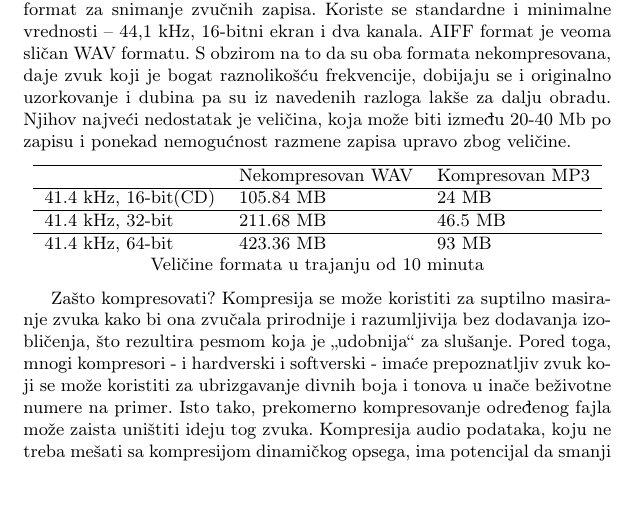
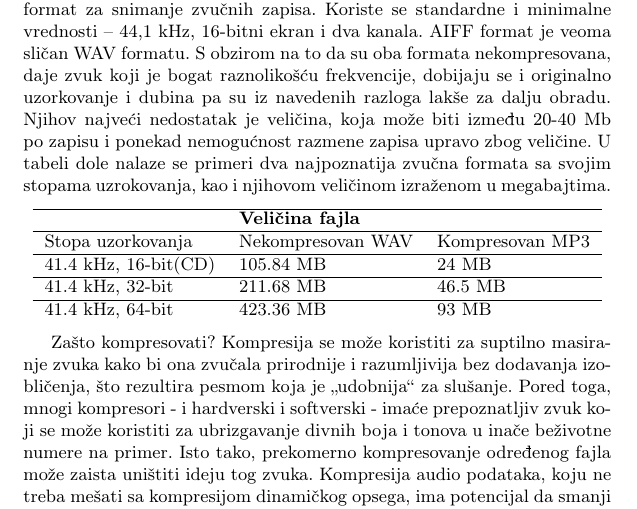
Before and after one commit to DZugic/8_TNP2022, a LaTeX document (8_ŽugićKrstovićOstojićRadulović.tex): part of page 5 of 7, cut so that both start at the same text. Compiled offline with pdfLaTeX.

Commit message:
Update 8_ŽugićKrstovićOstojićRadulović.tex

```diff
--- a/8_ŽugićKrstovićOstojićRadulović.tex
+++ b/8_ŽugićKrstovićOstojićRadulović.tex
@@ -133,20 +133,19 @@ Za razliku od diskova, magnetne trake nemaju brz pristup podacima te se sve manj
     S obzirom na to da su oba formata nekompresovana, daje zvuk koji je bogat raznolikošću
     frekvencije, dobijaju se i originalno uzorkovanje i dubina pa su iz navedenih razloga
     lakše za dalju obradu. Njihov najveći nedostatak je veličina, koja može biti između 20-40 Mb po
-    zapisu i ponekad nemogućnost razmene zapisa upravo zbog veličine.
-
-
+    zapisu i ponekad nemogućnost razmene zapisa upravo zbog veličine. U tabeli dole nalaze se primeri dva najpoznatija zvučna formata sa svojim stopama uzrokovanja, kao i njihovom veličinom izraženom u megabajtima.
 
         \begin{center}
 
     \begin{tabular}{lll} \hline
-    & Nekompresovan WAV & Kompresovan MP3 \\ \hline
+     & \textbf{Veličina fajla} & \\ \hline
+    Stopa uzorkovanja & Nekompresovan WAV & Kompresovan MP3 \\ \hline
     41.4 kHz, 16-bit(CD) & 105.84 MB & 24 MB \\ \hline
     41.4 kHz, 32-bit & 211.68 MB & 46.5 MB \\ \hline
     41.4 kHz, 64-bit & 423.36 MB & 93 MB
     \end{tabular}
-        \\Veličine formata u trajanju od 10 minuta
-        \end{center}
+
+          \end{center}
 
 Zašto kompresovati?
 Kompresija se može koristiti za suptilno masiranje zvuka kako bi ona zvučala prirodnije i razumljivija bez dodavanja izobličenja, što rezultira pesmom koja je „udobnija“ za slušanje. Pored toga, mnogi kompresori - i hardverski i softverski - imaće prepoznatljiv zvuk koji se može koristiti za ubrizgavanje divnih boja i tonova u inače beživotne numere na primer. Isto tako, prekomerno kompresovanje određenog fajla može zaista uništiti ideju tog zvuka. Kompresija audio podataka, koju ne treba mešati sa kompresijom dinamičkog opsega, ima potencijal da smanji propusni opseg prenosa i zahteve za skladištenje audio podataka. Algoritmi audio kompresije su implementirani u softver kao audio kodeci. I kod kompresije sa gubicima i bez gubitaka, količina informacija je smanjena korišćenjem metoda kao što su kodiranje, kvantizacija, diskretna kosinusna transformacija i linearno predviđanje kako bi se smanjila količina informacija koje se koriste za predstavljanje nekompresovanih podataka.
```
Also changed, not shown: 8_ŽugićKrstovićOstojićRadulović.tex (2 more changed lines).
